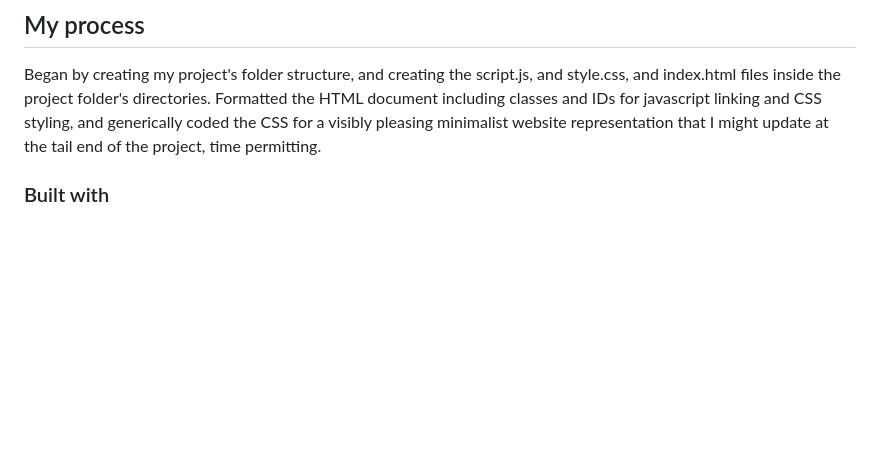
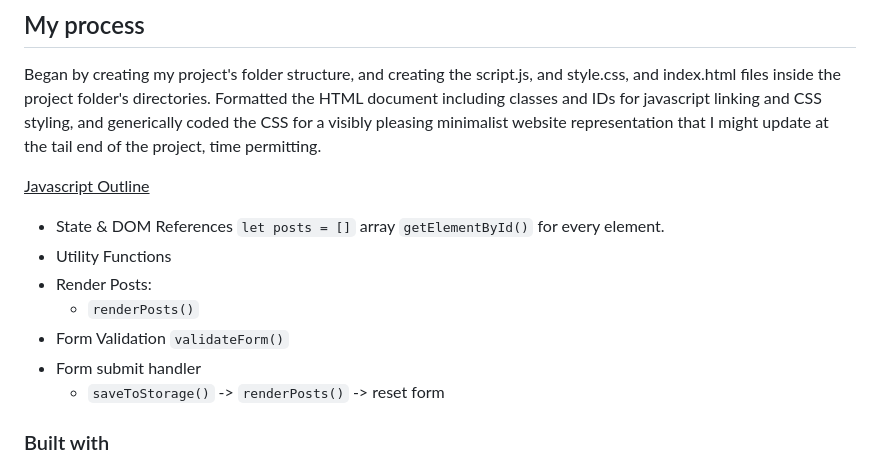
Before and after one commit to zstem001hz-droid/personal-blog-sba, a Markdown page: readme.md, the part around the change. GitHub-like rendering; blank space fills up the shorter version.

Commit message:
markdown check

```diff
--- a/readme.md
+++ b/readme.md
@@ -26,6 +26,19 @@ Imagine you are building a personal project: a simple, client-side only blog or
 ## My process
 
 Began by creating my project's folder structure, and creating the script.js, and style.css, and index.html files inside the project folder's directories. Formatted the HTML document including classes and IDs for javascript linking and CSS styling, and generically coded the CSS for a visibly pleasing minimalist website representation that I might update at the tail end of the project, time permitting.
+
+<ins>Javascript Outline</ins>
+* State & DOM References
+    `let posts = []` array
+    `getElementById()` for every element.
+* Utility Functions
+* Render Posts:
+    - `renderPosts()`
+* Form Validation `validateForm()`
+* Form submit handler
+    - `saveToStorage()` -> `renderPosts()` -> reset form
+
+
 
 
 
```
